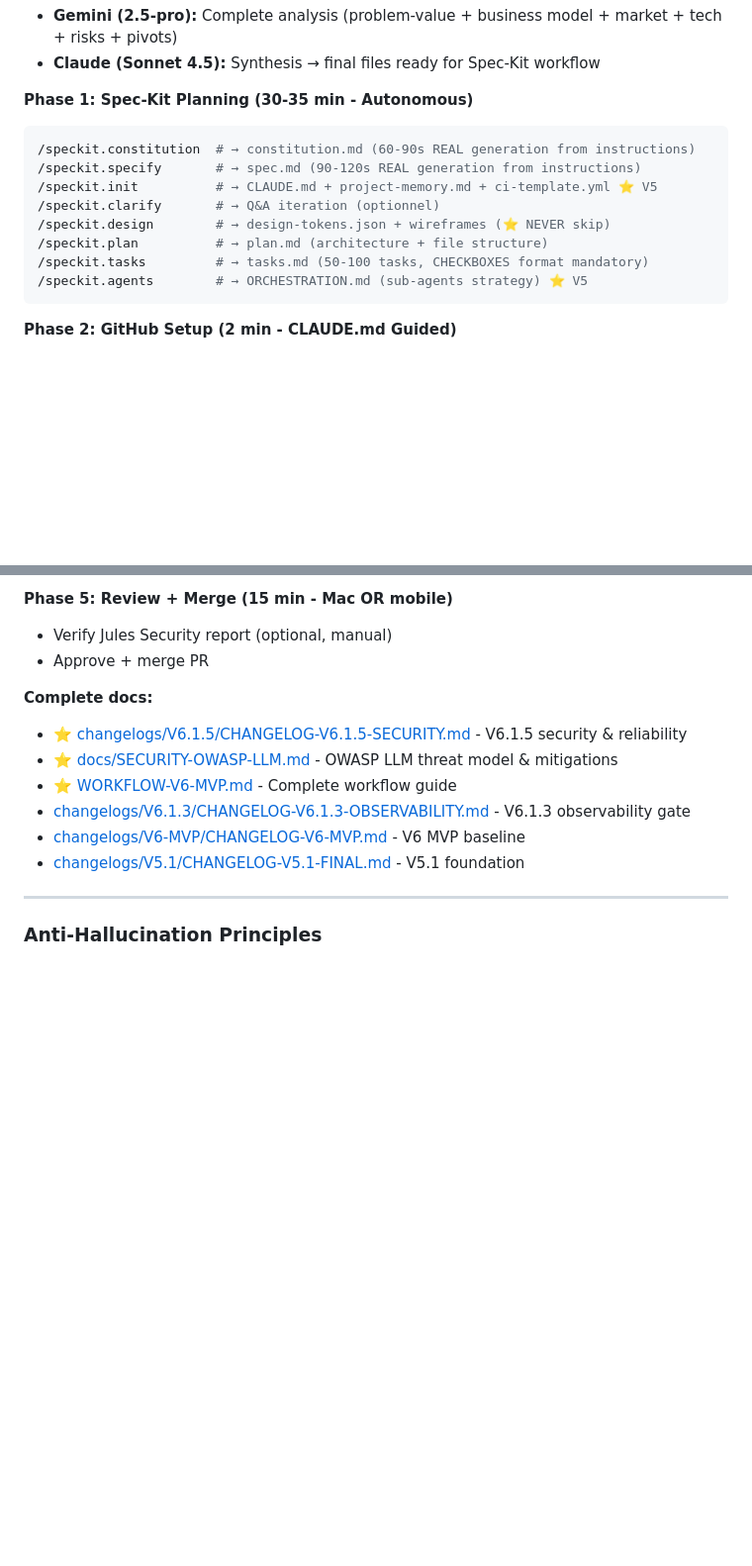
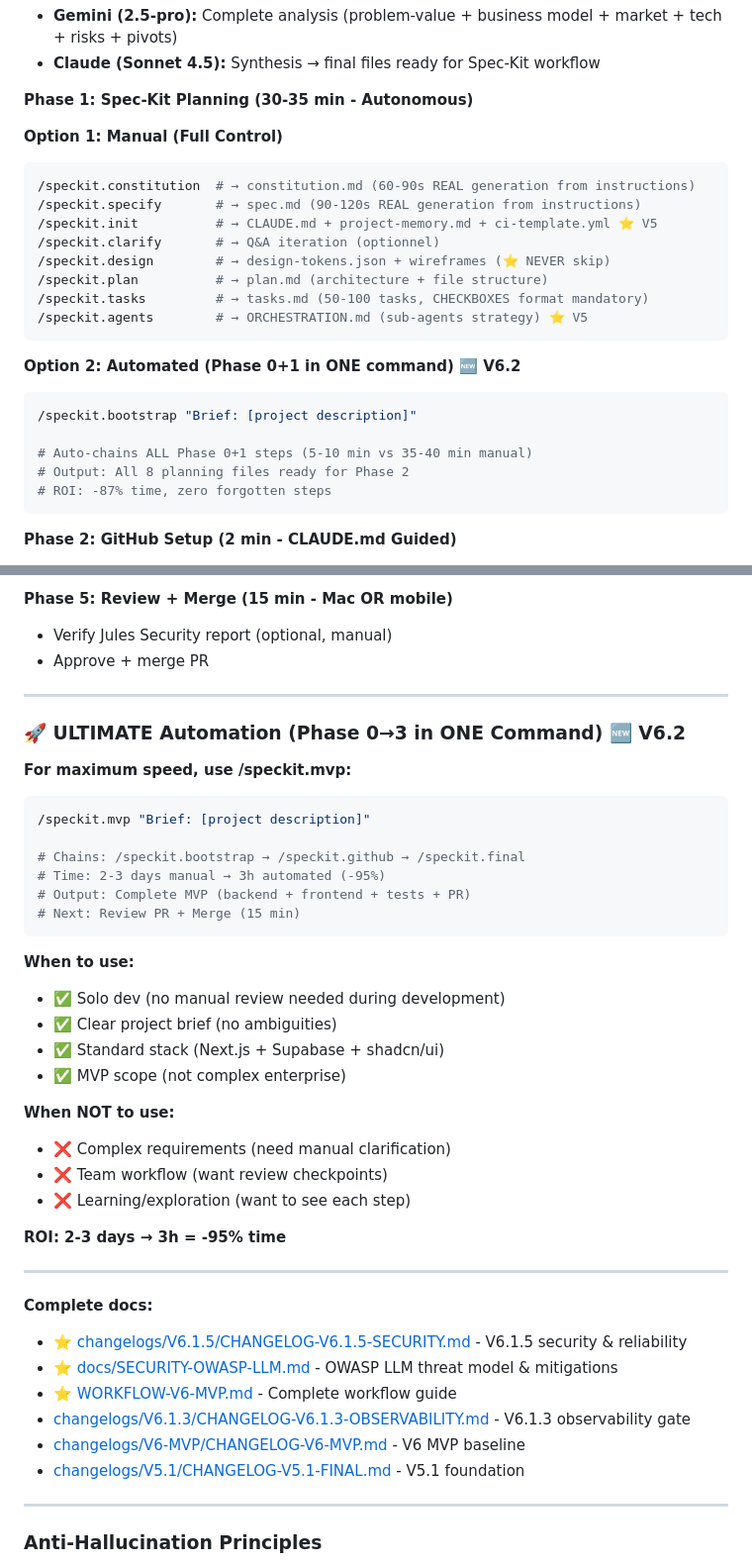
Before and after one commit to Manu5921/archon-orchestrator, a Markdown page: CLAUDE.md, 2 parts joined by grey strips. Shown at 99% size. GitHub-like rendering; blank space fills up the shorter version.

Commit message:
docs: Document /speckit.bootstrap and /speckit.mvp in CLAUDE.md
Added documentation for new automation commands:

Phase 1 Options:
- Manual (8 commands, full control)
- Automated /speckit.bootstrap (1 command, -87% time)

ULTIMATE Automation:
- /speckit.mvp (Phase 0→3 in ONE command)
- Time: 2-3 days → 3h (-95%)
- When to use / When NOT to use guidance

Placement: After Phase 1 manual workflow, before Phase 2
Visibility: High (workflow summary section)

🤖 Generated with Claude Code

Co-Authored-By: Claude <noreply@anthropic.com>

````diff
--- a/CLAUDE.md
+++ b/CLAUDE.md
@@ -172,6 +172,8 @@ You guide users through **Workflow V6 MVP** for building production MVPs with ch
 - **Claude (Sonnet 4.5):** Synthesis → final files ready for Spec-Kit workflow
 
 **Phase 1: Spec-Kit Planning (30-35 min - Autonomous)**
+
+**Option 1: Manual (Full Control)**
 ```bash
 /speckit.constitution  # → constitution.md (60-90s REAL generation from instructions)
 /speckit.specify       # → spec.md (90-120s REAL generation from instructions)
@@ -181,6 +183,15 @@ You guide users through **Workflow V6 MVP** for building production MVPs with ch
 /speckit.plan          # → plan.md (architecture + file structure)
 /speckit.tasks         # → tasks.md (50-100 tasks, CHECKBOXES format mandatory)
 /speckit.agents        # → ORCHESTRATION.md (sub-agents strategy) ⭐ V5
+```
+
+**Option 2: Automated (Phase 0+1 in ONE command) 🆕 V6.2**
+```bash
+/speckit.bootstrap "Brief: [project description]"
+
+# Auto-chains ALL Phase 0+1 steps (5-10 min vs 35-40 min manual)
+# Output: All 8 planning files ready for Phase 2
+# ROI: -87% time, zero forgotten steps
 ```
 
 **Phase 2: GitHub Setup (2 min - CLAUDE.md Guided)**
@@ -207,6 +218,36 @@ You guide users through **Workflow V6 MVP** for building production MVPs with ch
 **Phase 5: Review + Merge (15 min - Mac OR mobile)**
 - Verify Jules Security report (optional, manual)
 - Approve + merge PR
+
+---
+
+### 🚀 ULTIMATE Automation (Phase 0→3 in ONE Command) 🆕 V6.2
+
+**For maximum speed, use /speckit.mvp:**
+
+```bash
+/speckit.mvp "Brief: [project description]"
+
+# Chains: /speckit.bootstrap → /speckit.github → /speckit.final
+# Time: 2-3 days manual → 3h automated (-95%)
+# Output: Complete MVP (backend + frontend + tests + PR)
+# Next: Review PR + Merge (15 min)
+```
+
+**When to use:**
+- ✅ Solo dev (no manual review needed during development)
+- ✅ Clear project brief (no ambiguities)
+- ✅ Standard stack (Next.js + Supabase + shadcn/ui)
+- ✅ MVP scope (not complex enterprise)
+
+**When NOT to use:**
+- ❌ Complex requirements (need manual clarification)
+- ❌ Team workflow (want review checkpoints)
+- ❌ Learning/exploration (want to see each step)
+
+**ROI: 2-3 days → 3h = -95% time**
+
+---
 
 **Complete docs:**
 - ⭐ [changelogs/V6.1.5/CHANGELOG-V6.1.5-SECURITY.md](./changelogs/V6.1.5/CHANGELOG-V6.1.5-SECURITY.md) - V6.1.5 security & reliability
````
